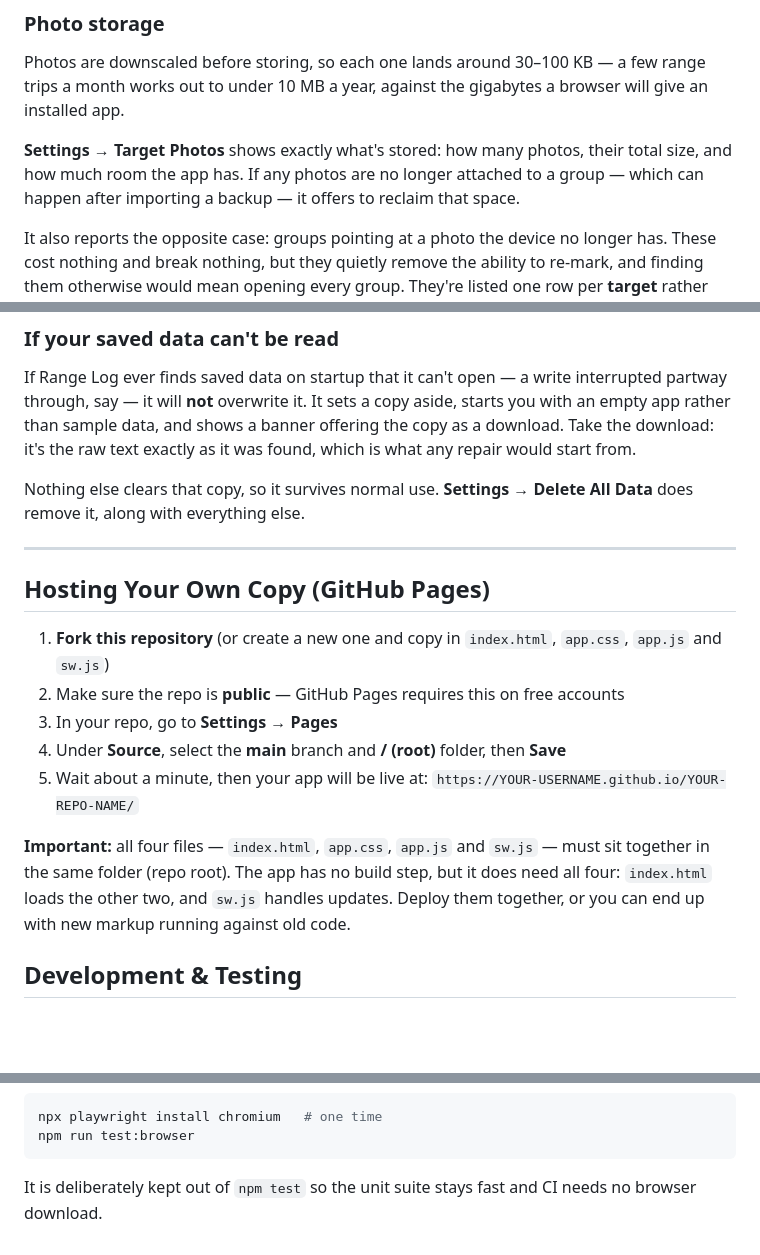
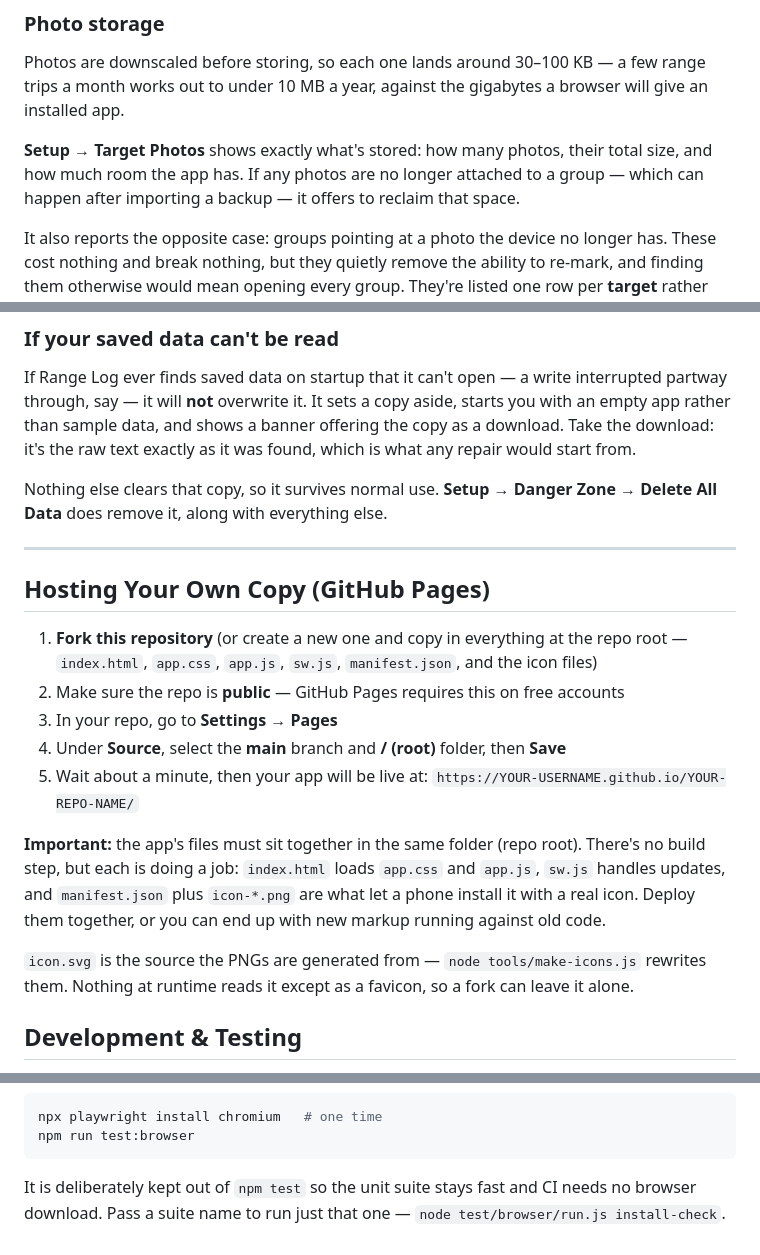
Before and after one commit to shawnlefebre/range-log, a Markdown page: README.md, 3 parts joined by grey strips. GitHub-like rendering; blank space fills up the shorter version.

````diff
--- a/README.md
+++ b/README.md
@@ -407,7 +429,7 @@ the bars whose own number was thinned away.
 
 Photos are downscaled before storing, so each one lands around 30–100 KB — a few range trips a month works out to under 10 MB a year, against the gigabytes a browser will give an installed app.
 
-**Settings → Target Photos** shows exactly what's stored: how many photos, their total size, and how much room the app has. If any photos are no longer attached to a group — which can happen after importing a backup — it offers to reclaim that space.
+**Setup → Target Photos** shows exactly what's stored: how many photos, their total size, and how much room the app has. If any photos are no longer attached to a group — which can happen after importing a backup — it offers to reclaim that space.
 
 It also reports the opposite case: groups pointing at a photo the device no longer has. These cost nothing and break nothing, but they quietly remove the ability to re-mark, and finding them otherwise would mean opening every group. They're listed one row per **target** rather than per group, since restoring one photo repairs every group marked on it — tap a row to go straight to the group that can restore it.
 
@@ -417,20 +439,22 @@ Because photos are left out of the JSON backup, moving them to another device is
 
 If Range Log ever finds saved data on startup that it can't open — a write interrupted partway through, say — it will **not** overwrite it. It sets a copy aside, starts you with an empty app rather than sample data, and shows a banner offering the copy as a download. Take the download: it's the raw text exactly as it was found, which is what any repair would start from.
 
-Nothing else clears that copy, so it survives normal use. **Settings → Delete All Data** does remove it, along with everything else.
+Nothing else clears that copy, so it survives normal use. **Setup → Danger Zone → Delete All Data** does remove it, along with everything else.
 
 ---
 
 ## Hosting Your Own Copy (GitHub Pages)
 
-1. **Fork this repository** (or create a new one and copy in `index.html`, `app.css`, `app.js` and `sw.js`)
+1. **Fork this repository** (or create a new one and copy in everything at the repo root — `index.html`, `app.css`, `app.js`, `sw.js`, `manifest.json`, and the icon files)
 2. Make sure the repo is **public** — GitHub Pages requires this on free accounts
 3. In your repo, go to **Settings → Pages**
 4. Under **Source**, select the **main** branch and **/ (root)** folder, then **Save**
 5. Wait about a minute, then your app will be live at:
    `https://YOUR-USERNAME.github.io/YOUR-REPO-NAME/`
 
-**Important:** all four files — `index.html`, `app.css`, `app.js` and `sw.js` — must sit together in the same folder (repo root). The app has no build step, but it does need all four: `index.html` loads the other two, and `sw.js` handles updates. Deploy them together, or you can end up with new markup running against old code.
+**Important:** the app's files must sit together in the same folder (repo root). There's no build step, but each is doing a job: `index.html` loads `app.css` and `app.js`, `sw.js` handles updates, and `manifest.json` plus `icon-*.png` are what let a phone install it with a real icon. Deploy them together, or you can end up with new markup running against old code.
+
+`icon.svg` is the source the PNGs are generated from — `node tools/make-icons.js` rewrites them. Nothing at runtime reads it except as a favicon, so a fork can leave it alone.
 
 ## Development & Testing
 
@@ -452,4 +476,4 @@ npx playwright install chromium   # one time
 npm run test:browser
 ```
 
-It is deliberately kept out of `npm test` so the unit suite stays fast and CI needs no browser download.
+It is deliberately kept out of `npm test` so the unit suite stays fast and CI needs no browser download. Pass a suite name to run just that one — `node test/browser/run.js install-check`.
````
Also changed, not shown: other parts of README.md (+28 -6 lines), icon-180.png (added), icon-192.png (added), icon-32.png (added), icon-512.png (added), 9 other files.
